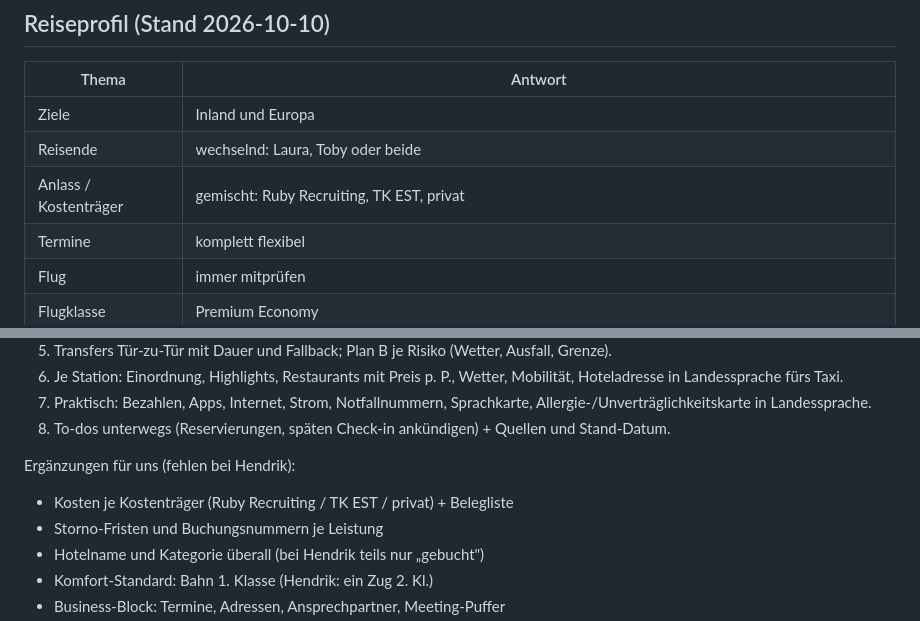
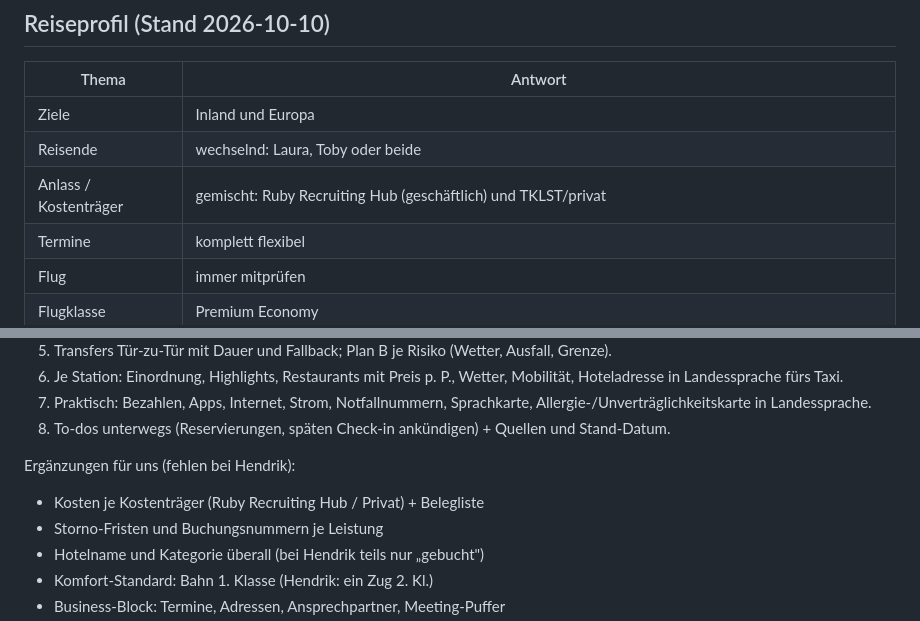
Before and after one commit to tobiasklein-ruby/bme, a Markdown page: reiseplanung/BACKLOG.md, 2 parts joined by grey strips. Drawn GitHub-style.

```diff
--- a/reiseplanung/BACKLOG.md
+++ b/reiseplanung/BACKLOG.md
@@ -18,7 +18,7 @@ Persönlicher Reise-Concierge für Ruby Recruiting Hub, TK EST und privat.
 |---|---|
 | Ziele | Inland und Europa |
 | Reisende | wechselnd: Laura, Toby oder beide |
-| Anlass / Kostenträger | gemischt: Ruby Recruiting, TK EST, privat |
+| Anlass / Kostenträger | gemischt: Ruby Recruiting Hub (geschäftlich) und TKLST/privat |
 | Termine | komplett flexibel |
 | Flug | immer mitprüfen |
 | Flugklasse | Premium Economy |
@@ -86,7 +109,7 @@ Jede größere Reise endet mit einem PDF-Dossier:
 8. To-dos unterwegs (Reservierungen, späten Check-in ankündigen) + Quellen und Stand-Datum.
 
 Ergänzungen für uns (fehlen bei Hendrik):
-- Kosten je Kostenträger (Ruby Recruiting / TK EST / privat) + Belegliste
+- Kosten je Kostenträger (Ruby Recruiting Hub / Privat) + Belegliste
 - Storno-Fristen und Buchungsnummern je Leistung
 - Hotelname und Kategorie überall (bei Hendrik teils nur „gebucht")
 - Komfort-Standard: Bahn 1. Klasse (Hendrik: ein Zug 2. Kl.)
```
Also changed, not shown: other parts of reiseplanung/BACKLOG.md (+26 -2 lines).
